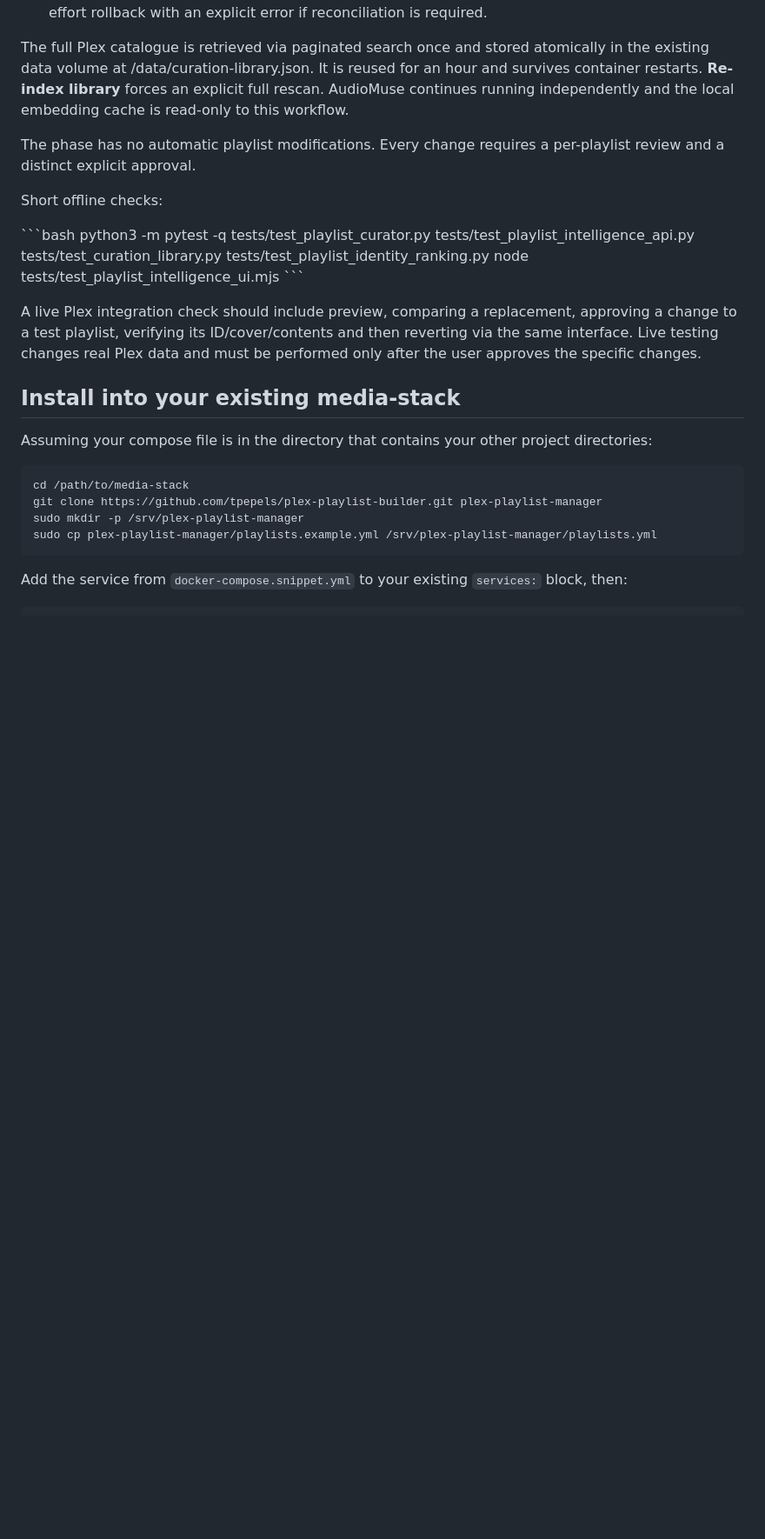
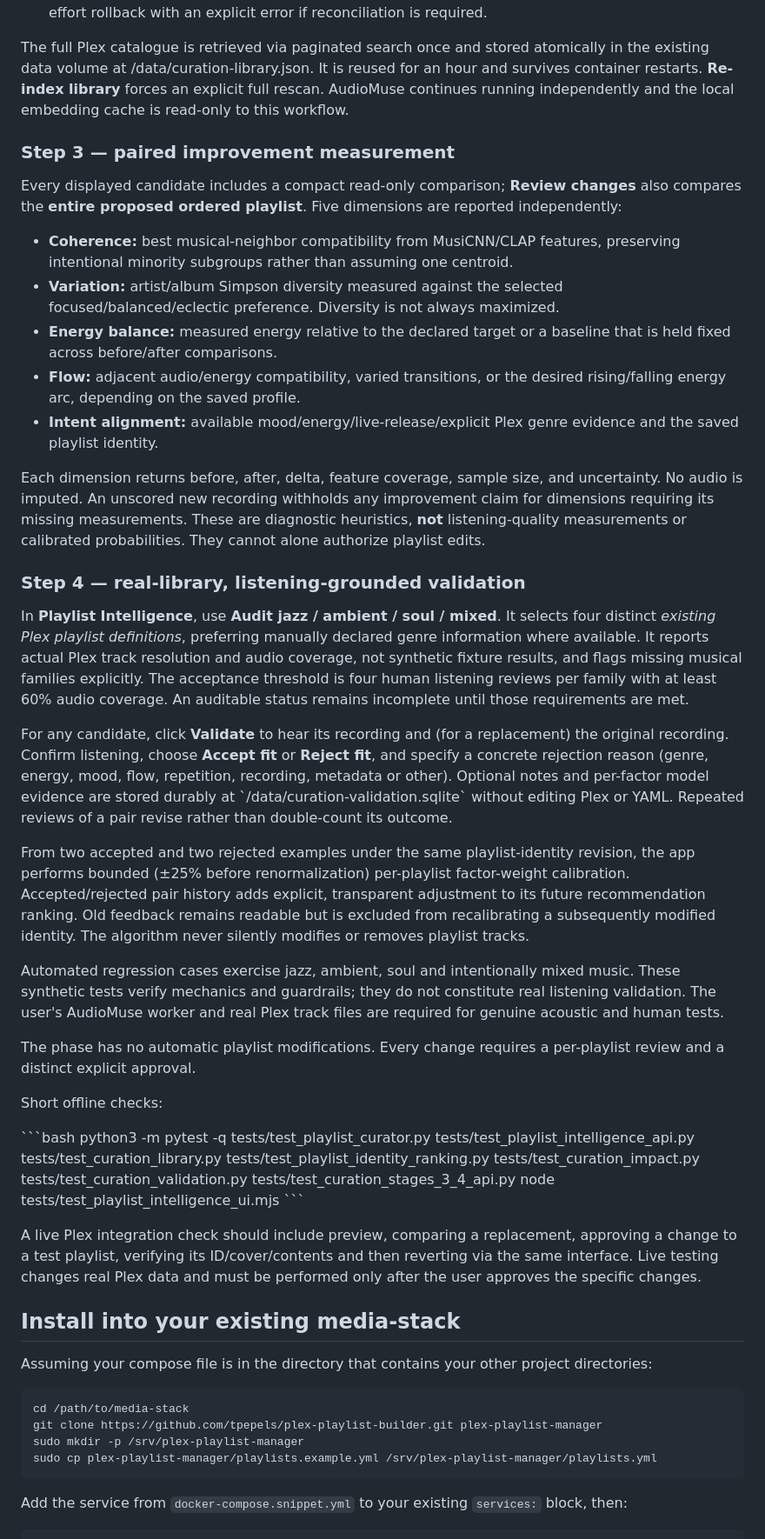
Before and after one commit to tpepels/plex-playlist-builder, a Markdown page: README.md, the part around the change. Shown at 87% size. Drawn GitHub-style; blank space fills up the shorter version.

Commit message:
Document all Step 3 metrics, per-track uncertainty, real-library audition workflow and bounded feedback calibration

```diff
--- a/README.md
+++ b/README.md
@@ -57,13 +57,66 @@ It is reused for an hour and survives container restarts. **Re-index library**
 forces an explicit full rescan. AudioMuse continues running independently and
 the local embedding cache is read-only to this workflow.
 
+### Step 3 — paired improvement measurement
+
+Every displayed candidate includes a compact read-only comparison; **Review
+changes** also compares the **entire proposed ordered playlist**. Five
+dimensions are reported independently:
+
+- **Coherence:** best musical-neighbor compatibility from MusiCNN/CLAP features,
+  preserving intentional minority subgroups rather than assuming one centroid.
+- **Variation:** artist/album Simpson diversity measured against the selected
+  focused/balanced/eclectic preference. Diversity is not always maximized.
+- **Energy balance:** measured energy relative to the declared target or a
+  baseline that is held fixed across before/after comparisons.
+- **Flow:** adjacent audio/energy compatibility, varied transitions, or the
+  desired rising/falling energy arc, depending on the saved profile.
+- **Intent alignment:** available mood/energy/live-release/explicit Plex genre
+  evidence and the saved playlist identity.
+
+Each dimension returns before, after, delta, feature coverage, sample size,
+and uncertainty. No audio is imputed. An unscored new recording withholds any
+improvement claim for dimensions requiring its missing measurements. These
+are diagnostic heuristics, **not** listening-quality measurements or
+calibrated probabilities. They cannot alone authorize playlist edits.
+
+### Step 4 — real-library, listening-grounded validation
+
+In **Playlist Intelligence**, use **Audit jazz / ambient / soul / mixed**.
+It selects four distinct *existing Plex playlist definitions*, preferring
+manually declared genre information where available. It reports actual Plex
+track resolution and audio coverage, not synthetic fixture results, and flags
+missing musical families explicitly. The acceptance threshold is four human
+listening reviews per family with at least 60% audio coverage. An auditable
+status remains incomplete until those requirements are met.
+
+For any candidate, click **Validate** to hear its recording and (for a
+replacement) the original recording. Confirm listening, choose **Accept fit**
+or **Reject fit**, and specify a concrete rejection reason (genre, energy,
+mood, flow, repetition, recording, metadata or other). Optional notes and
+per-factor model evidence are stored durably at
+\`/data/curation-validation.sqlite\` without editing Plex or YAML. Repeated
+reviews of a pair revise rather than double-count its outcome.
+
+From two accepted and two rejected examples under the same playlist-identity
+revision, the app performs bounded (±25% before renormalization) per-playlist
+factor-weight calibration. Accepted/rejected pair history adds explicit,
+transparent adjustment to its future recommendation ranking. Old feedback
+remains readable but is excluded from recalibrating a subsequently modified
+identity. The algorithm never silently modifies or removes playlist tracks.
+
+Automated regression cases exercise jazz, ambient, soul and intentionally
+mixed music. These synthetic tests verify mechanics and guardrails; they do
+not constitute real listening validation. The user's AudioMuse worker and
+real Plex track files are required for genuine acoustic and human tests.
+
 The phase has no automatic playlist modifications. Every change requires a
 per-playlist review and a distinct explicit approval.
 
 Short offline checks:
 
 \`\`\`bash
-python3 -m pytest -q tests/test_playlist_curator.py tests/test_playlist_intelligence_api.py tests/test_curation_library.py tests/test_playlist_identity_ranking.py
+python3 -m pytest -q tests/test_playlist_curator.py tests/test_playlist_intelligence_api.py tests/test_curation_library.py tests/test_playlist_identity_ranking.py tests/test_curation_impact.py tests/test_curation_validation.py tests/test_curation_stages_3_4_api.py
 node tests/test_playlist_intelligence_ui.mjs
 \`\`\`
 
```
